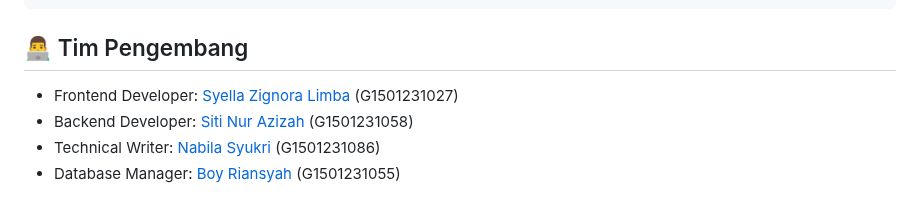
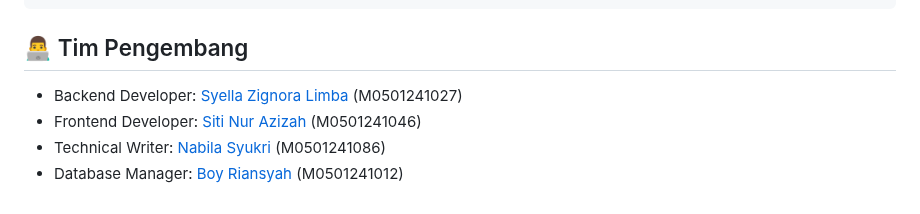
Before and after one commit to zhiizah/ProjectMDSkel5, a Markdown page: README.md, the part around the change. Rendered like a GitHub page.

```diff
--- a/README.md
+++ b/README.md
@@ -191,7 +191,7 @@ select * from Wisata
 
 
 ## 👨‍💻 Tim Pengembang
-- Frontend Developer: [Syella Zignora Limba](https://github.com/syellazignora16) (G1501231027)
-- Backend Developer: [Siti Nur Azizah](https://github.com/zhiizah) (G1501231058)
-- Technical Writer: [Nabila Syukri](https://github.com/nabilasyukrii) (G1501231086)
-- Database Manager: [Boy Riansyah](https://github.com/boyriansyah) (G1501231055)
+- Backend Developer: [Syella Zignora Limba](https://github.com/syellazignora16) (M0501241027)
+- Frontend Developer: [Siti Nur Azizah](https://github.com/zhiizah) (M0501241046)
+- Technical Writer: [Nabila Syukri](https://github.com/nabilasyukrii) (M0501241086)
+- Database Manager: [Boy Riansyah](https://github.com/boyriansyah) (M0501241012)
```
